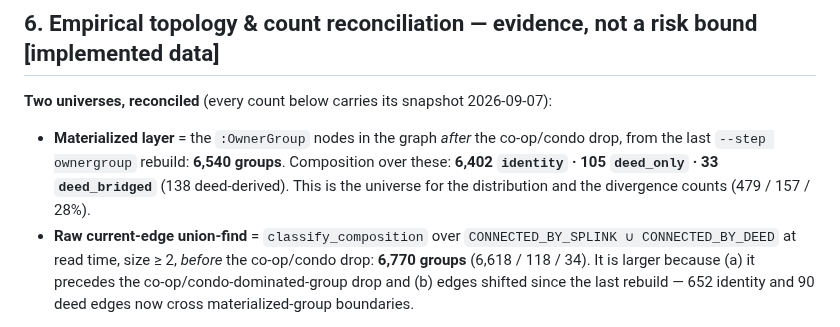
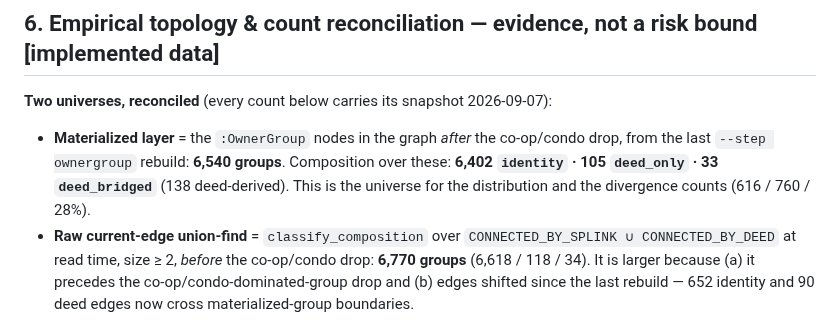
Before and after one commit to bobflagg/WatchlineNYC, a Markdown page: specs/ownership-model-spec.md, the part around the change. GitHub-like rendering.

```diff
--- a/specs/ownership-model-spec.md
+++ b/specs/ownership-model-spec.md
@@ -165,7 +165,7 @@ ablation and safety studies (§9), not left open.
 - **Materialized layer** = the `:OwnerGroup` nodes in the graph *after* the co-op/condo drop, from the
   last `--step ownergroup` rebuild: **6,540 groups**. Composition over these: **6,402 `identity` · 105
   `deed_only` · 33 `deed_bridged`** (138 deed-derived). This is the universe for the distribution and the
-  divergence counts (479 / 157 / 28%).
+  divergence counts (616 / 760 / 28%).
 - **Raw current-edge union-find** = `classify_composition` over `CONNECTED_BY_SPLINK ∪ CONNECTED_BY_DEED`
   at read time, size ≥ 2, *before* the co-op/condo drop: **6,770 groups** (6,618 / 118 / 34). It is larger
   because (a) it precedes the co-op/condo-dominated-group drop and (b) edges shifted since the last
```
Also changed, not shown: specs/cj-pitch.md (+2 -2 lines), specs/ownership-layer-decision.md (+1 -1 lines).
